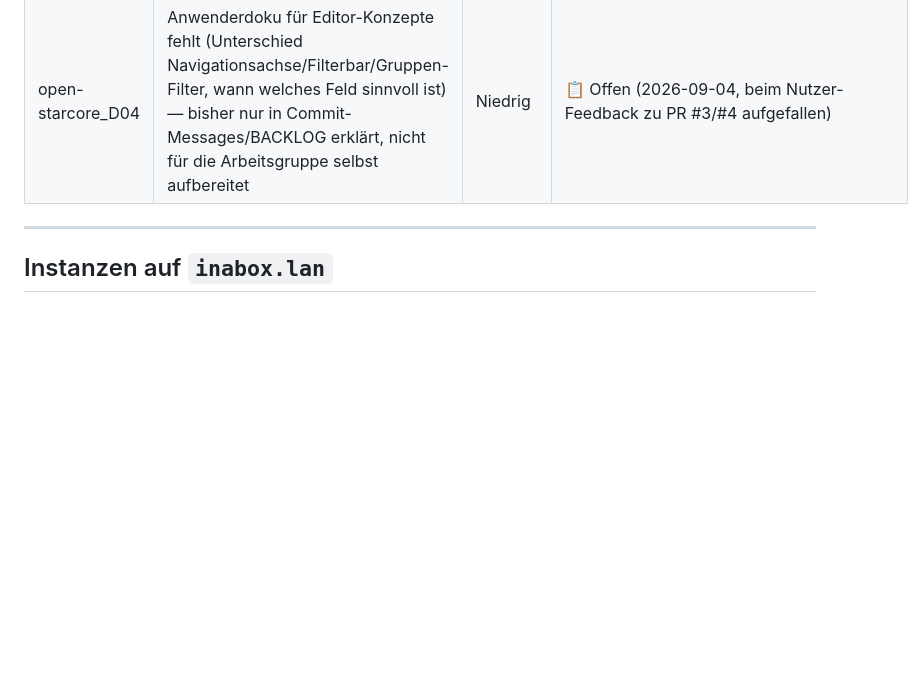
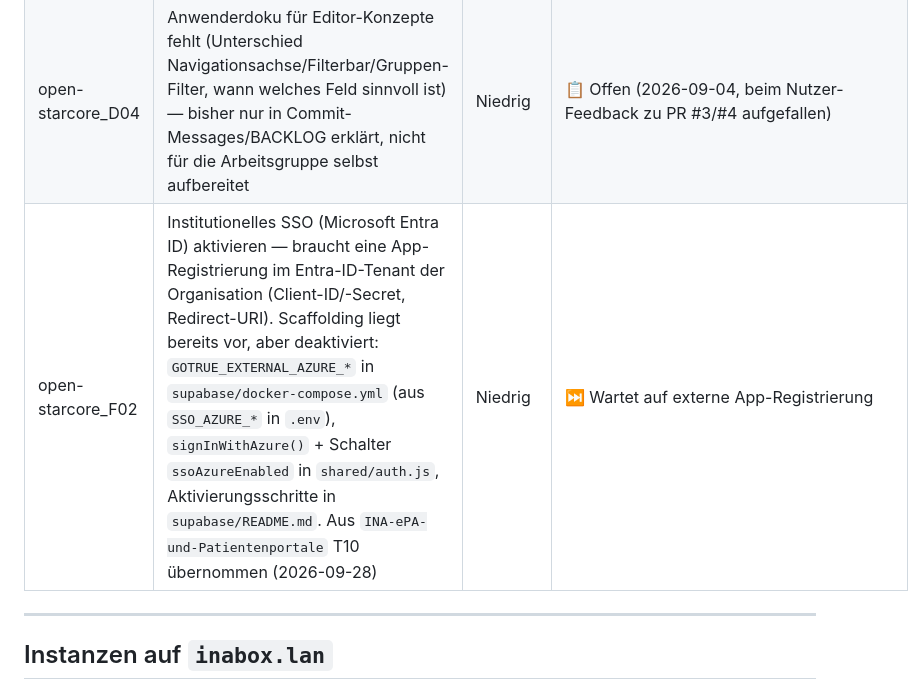
Before and after one commit to oeme-github/open-starcore, a Markdown page: BACKLOG.md, the part around the change. Drawn GitHub-style; blank space fills up the shorter version.

Commit message:
Backlog: open-starcore_F02 (Entra-ID-SSO aktivieren) aus INA T10 übernommen
Co-Authored-By: Claude Opus 5.5 <noreply@anthropic.com>

```diff
--- a/BACKLOG.md
+++ b/BACKLOG.md
@@ -42,6 +42,7 @@ gleichzeitig erfolgreich.
 | open-starcore_D02 | CLAUDE.md nutzt noch nicht das aktuelle `@`-Import-Muster für `dev-notes/STANDARDS.md` (Muster geerbt von `INA-ePA-und-Patientenportale`, vordatiert die Konvention) — bei Gelegenheit auf aktuelles Template angleichen | Niedrig | ✅ Erledigt (2026-09-04) — Abschnitt „Automatisch geladene Dateien (via `@`-Import)" ergänzt (`BACKLOG.md`/`CHANGELOG.md`/`README.md`/`dev-notes/projects/open-starcore.md`/`dev-notes/STANDARDS.md`), analog zu `handbuch-wiki`/`ird-projektplan`; redundante Prosa in „Hub-Zugehörigkeit" entfernt |
 | open-starcore_D03 | `~/app` (AK-Patientenportale-Checkout auf `inabox`) wurde bei der Ausgliederung nie auf `open-starcore` umgestellt — Remote zeigt noch auf `INA-ePA-und-Patientenportale`, eingefroren bei Commit `c6078a5` (vor PR #57), keine `APP_TITLE`-Konstante. Bekommt dadurch keine post-Split-Verbesserungen (z.B. PR #3/#4, dynamische Viewer-Filter) ab — eigene Migration nötig (Remote umstellen, Datenstand/Migrationshistorie abgleichen), kein einfacher `git pull` | Mittel | 📋 Offen (2026-09-04 entdeckt beim Rollout-Versuch von PR #3) |
 | open-starcore_D04 | Anwenderdoku für Editor-Konzepte fehlt (Unterschied Navigationsachse/Filterbar/Gruppen-Filter, wann welches Feld sinnvoll ist) — bisher nur in Commit-Messages/BACKLOG erklärt, nicht für die Arbeitsgruppe selbst aufbereitet | Niedrig | 📋 Offen (2026-09-04, beim Nutzer-Feedback zu PR #3/#4 aufgefallen) |
+| open-starcore_F02 | Institutionelles SSO (Microsoft Entra ID) aktivieren — braucht eine App-Registrierung im Entra-ID-Tenant der Organisation (Client-ID/-Secret, Redirect-URI). Scaffolding liegt bereits vor, aber deaktiviert: `GOTRUE_EXTERNAL_AZURE_*` in `supabase/docker-compose.yml` (aus `SSO_AZURE_*` in `.env`), `signInWithAzure()` + Schalter `ssoAzureEnabled` in `shared/auth.js`, Aktivierungsschritte in `supabase/README.md`. Aus `INA-ePA-und-Patientenportale` T10 übernommen (2026-09-28) | Niedrig | ⏭ Wartet auf externe App-Registrierung |
 
 ---
 
```
